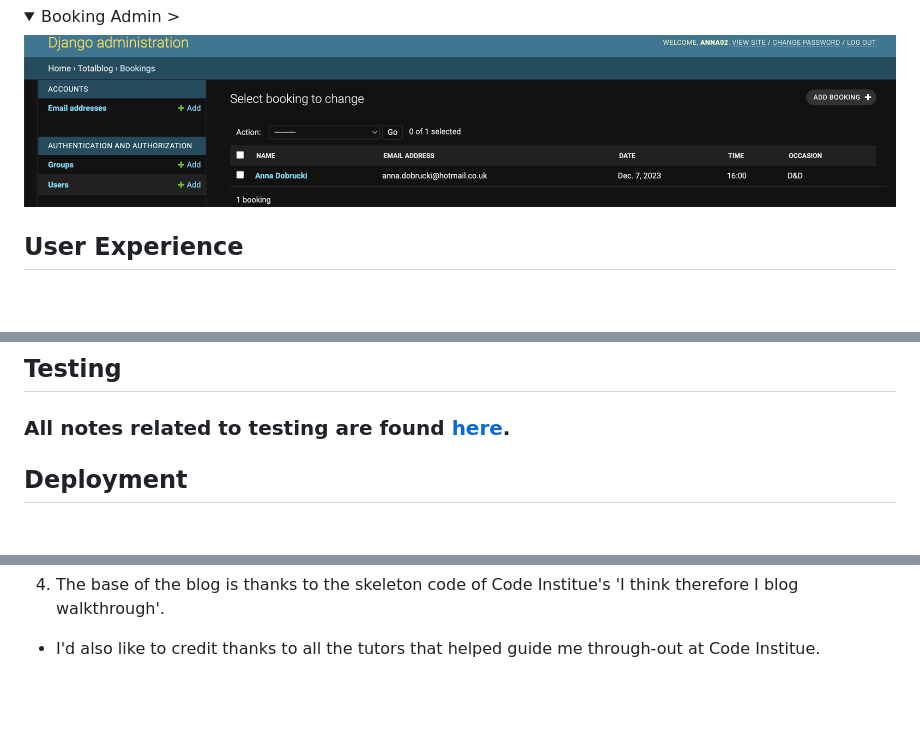
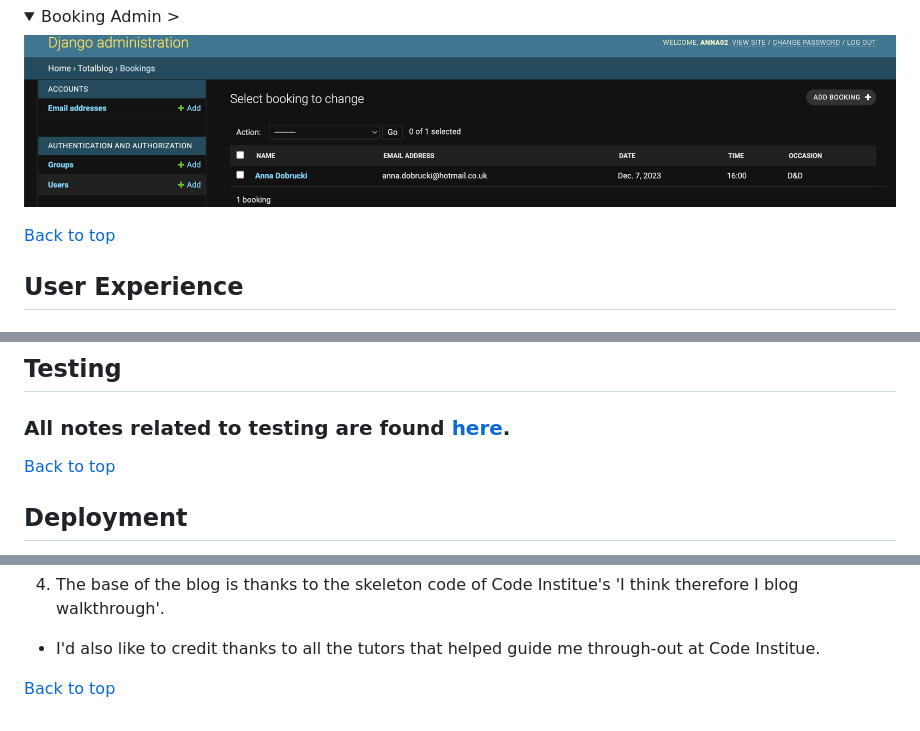
Before and after one commit to AnnaDobrucki/TotalPlay-Blog-P4, a Markdown page: README.md, 3 parts joined by grey strips. Rendered like a GitHub page; folded sections open; blank space fills up the shorter version.

```diff
--- a/README.md
+++ b/README.md
@@ -161,6 +161,8 @@ Behind the scenes in the admin page, our superusers can use this as a place to c
 ![booking admin](/documentation/image_folders/admin_pics/booking_admin.png)
 </details>
 
+[Back to top](#totalplay)
+
 ## **User Experience**
 
 ### *Admin Users*
@@ -231,6 +240,8 @@ After building the app, there were a couple of ideas that in the future I would
 
   ### All notes related to testing are found [here](documentation/testing.md).
 
+[Back to top](#totalplay)
+
 ## Deployment
 
 * Go to the Heroku Dashboard. Create new apllication
@@ -259,3 +270,5 @@ Through-out this project I was inspired and helped by a number of sources, in or
 4) The base of the blog is thanks to the skeleton code of Code Institue's 'I think therefore I blog walkthrough'.
 
 * I'd also like to credit thanks to all the tutors that helped guide me through-out at Code Institue.
+
+[Back to top](#totalplay)
```
Also changed, not shown: other parts of README.md (+8 -1 lines), documentation/testing.md (+15 -6 lines), documentation/image_folders/linter_pics/views.py_linter.png, documentation/image_folders/validation_html_pics/edit_page_val.png (added), documentation/image_folders/wireframes/BookingPage.png (added), documentation/image_folders/wireframes/Home.png (added), 1 other file.
